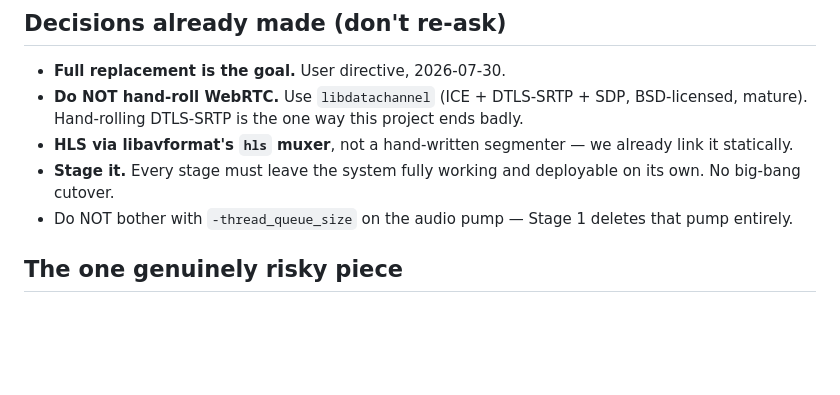
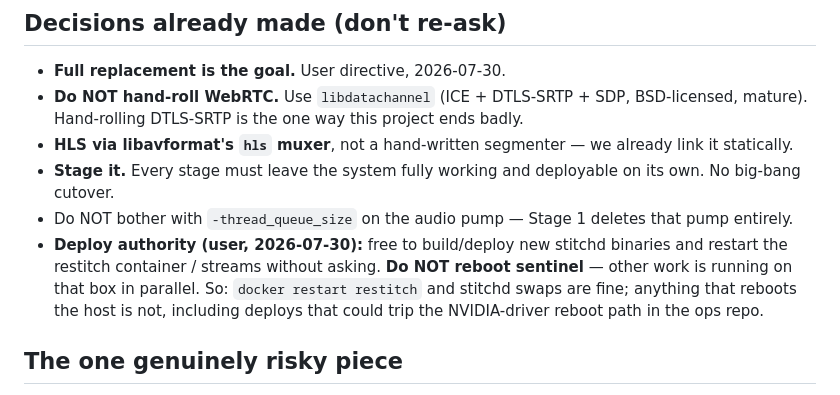
Before and after one commit to cinderblock/restitch, a Markdown page: plans/stitchd-absorb-mediamtx.md, the part around the change. Drawn GitHub-style; blank space fills up the shorter version.

Commit message:
plan: record deploy authority and the no-reboot constraint
User granted standing permission to build/deploy stitchd binaries and
restart streams, with one hard limit: sentinel must not be rebooted,
since other work is running on that box in parallel.

Co-Authored-By: Claude Opus 4.8 <noreply@anthropic.com>

```diff
--- a/plans/stitchd-absorb-mediamtx.md
+++ b/plans/stitchd-absorb-mediamtx.md
@@ -59,6 +59,12 @@ direct cause of the still-open "reader is too slow" discards
   on its own. No big-bang cutover.
 - Do NOT bother with `-thread_queue_size` on the audio pump — Stage 1 deletes
   that pump entirely.
+- **Deploy authority (user, 2026-07-30):** free to build/deploy new stitchd
+  binaries and restart the restitch container / streams without asking.
+  **Do NOT reboot sentinel** — other work is running on that box in parallel.
+  So: `docker restart restitch` and stitchd swaps are fine; anything that
+  reboots the host is not, including deploys that could trip the
+  NVIDIA-driver reboot path in the ops repo.
 
 ## The one genuinely risky piece
 
```
